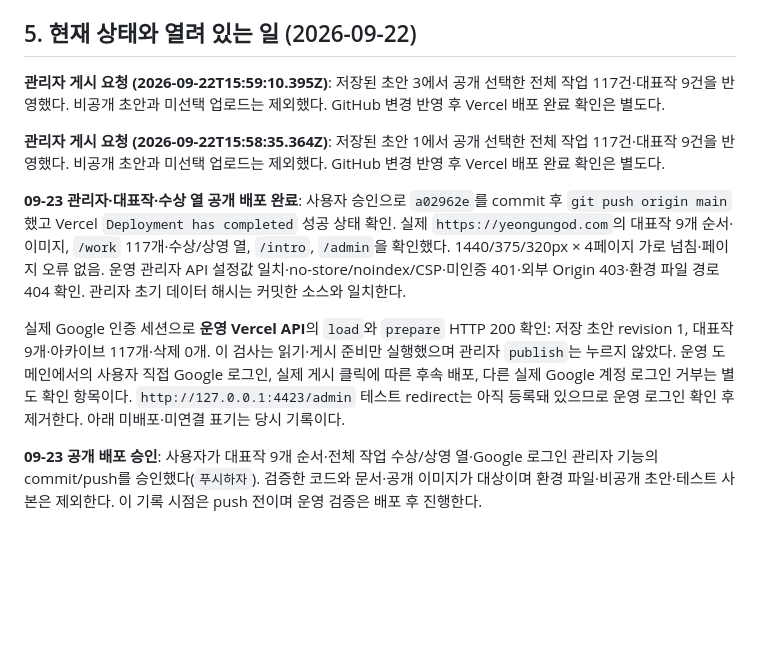
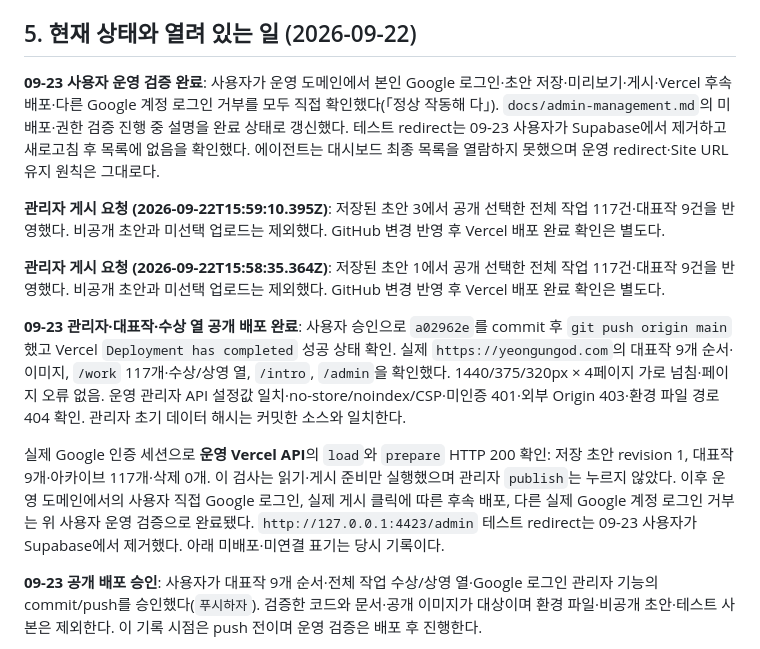
Before and after one commit to yeongungod/unifolio, a Markdown page: AGENTS.md, the part around the change. Rendered like a GitHub page; blank space fills up the shorter version.

Commit message:
Record completed portfolio admin verification

```diff
--- a/AGENTS.md
+++ b/AGENTS.md
@@ -83,15 +83,16 @@ npm test                           # 포트폴리오 동기화·격리·반영
 
 ## 5. 현재 상태와 열려 있는 일 (2026-09-22)
 
+**09-23 사용자 운영 검증 완료**: 사용자가 운영 도메인에서 본인 Google 로그인·초안 저장·미리보기·게시·Vercel 후속 배포·다른 Google 계정 로그인 거부를 모두 직접 확인했다(「정상 작동해 다」). `docs/admin-management.md`의 미배포·권한 검증 진행 중 설명을 완료 상태로 갱신했다. 테스트 redirect는 09-23 사용자가 Supabase에서 제거하고 새로고침 후 목록에 없음을 확인했다. 에이전트는 대시보드 최종 목록을 열람하지 못했으며 운영 redirect·Site URL 유지 원칙은 그대로다.
+
 **관리자 게시 요청 (2026-09-22T15:59:10.395Z)**: 저장된 초안 3에서 공개 선택한 전체 작업 117건·대표작 9건을 반영했다. 비공개 초안과 미선택 업로드는 제외했다. GitHub 변경 반영 후 Vercel 배포 완료 확인은 별도다.
 
 
 **관리자 게시 요청 (2026-09-22T15:58:35.364Z)**: 저장된 초안 1에서 공개 선택한 전체 작업 117건·대표작 9건을 반영했다. 비공개 초안과 미선택 업로드는 제외했다. GitHub 변경 반영 후 Vercel 배포 완료 확인은 별도다.
 
-
 **09-23 관리자·대표작·수상 열 공개 배포 완료**: 사용자 승인으로 `a02962e`를 commit 후 `git push origin main`했고 Vercel `Deployment has completed` 성공 상태 확인. 실제 `https://yeongungod.com`의 대표작 9개 순서·이미지, `/work` 117개·수상/상영 열, `/intro`, `/admin`을 확인했다. 1440/375/320px × 4페이지 가로 넘침·페이지 오류 없음. 운영 관리자 API 설정값 일치·no-store/noindex/CSP·미인증 401·외부 Origin 403·환경 파일 경로 404 확인. 관리자 초기 데이터 해시는 커밋한 소스와 일치한다.
 
-실제 Google 인증 세션으로 **운영 Vercel API**의 `load`와 `prepare` HTTP 200 확인: 저장 초안 revision 1, 대표작 9개·아카이브 117개·삭제 0개. 이 검사는 읽기·게시 준비만 실행했으며 관리자 `publish`는 누르지 않았다. 운영 도메인에서의 사용자 직접 Google 로그인, 실제 게시 클릭에 따른 후속 배포, 다른 실제 Google 계정 로그인 거부는 별도 확인 항목이다. `http://127.0.0.1:4423/admin` 테스트 redirect는 아직 등록돼 있으므로 운영 로그인 확인 후 제거한다. 아래 미배포·미연결 표기는 당시 기록이다.
+실제 Google 인증 세션으로 **운영 Vercel API**의 `load`와 `prepare` HTTP 200 확인: 저장 초안 revision 1, 대표작 9개·아카이브 117개·삭제 0개. 이 검사는 읽기·게시 준비만 실행했으며 관리자 `publish`는 누르지 않았다. 이후 운영 도메인에서의 사용자 직접 Google 로그인, 실제 게시 클릭에 따른 후속 배포, 다른 실제 Google 계정 로그인 거부는 위 사용자 운영 검증으로 완료됐다. `http://127.0.0.1:4423/admin` 테스트 redirect는 09-23 사용자가 Supabase에서 제거했다. 아래 미배포·미연결 표기는 당시 기록이다.
 
 **09-23 공개 배포 승인**: 사용자가 대표작 9개 순서·전체 작업 수상/상영 열·Google 로그인 관리자 기능의 commit/push를 승인했다(`푸시하자`). 검증한 코드와 문서·공개 이미지가 대상이며 환경 파일·비공개 초안·테스트 사본은 제외한다. 이 기록 시점은 push 전이며 운영 검증은 배포 후 진행한다.
 
```
Also changed, not shown: docs/admin-management.md (+4 -3 lines).
